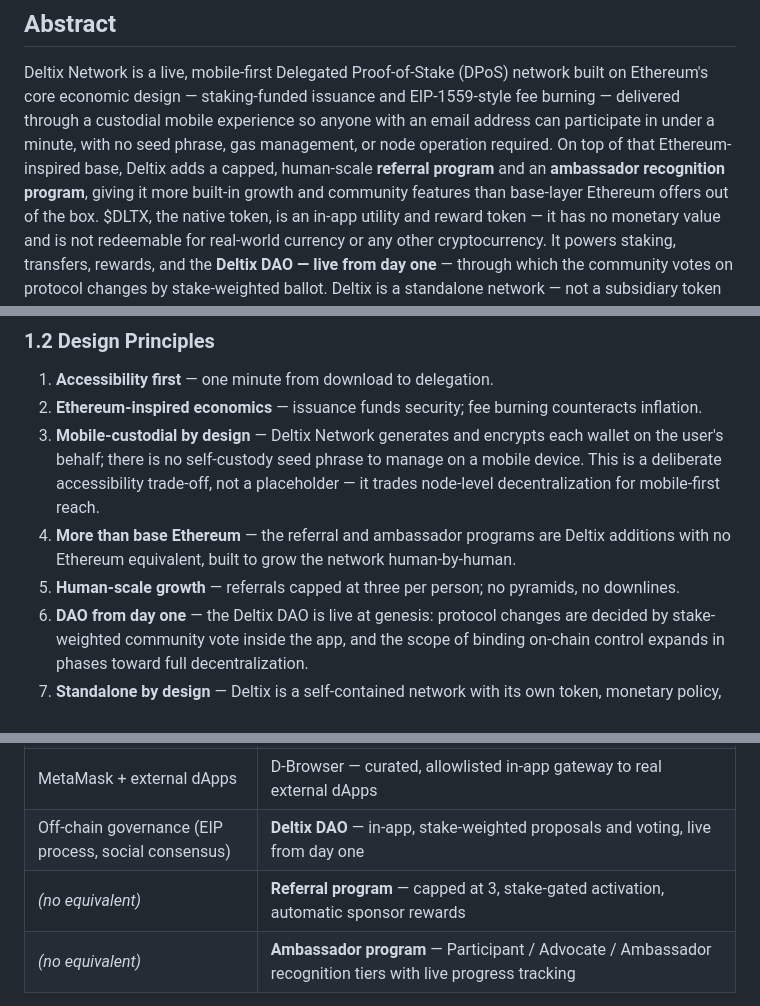
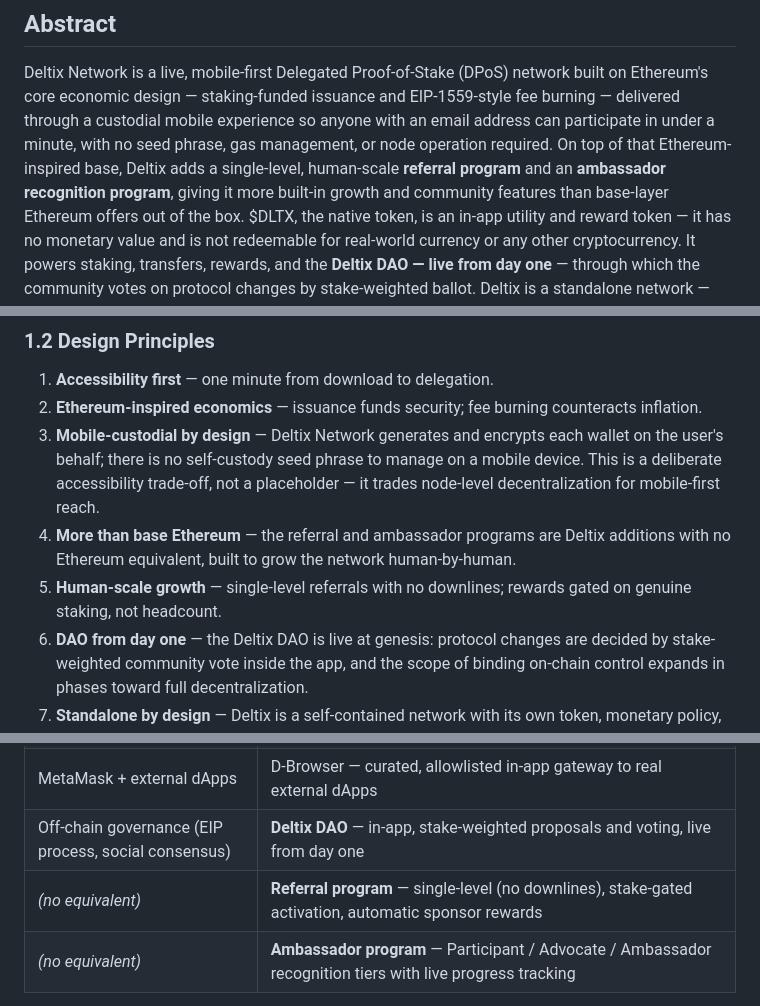
Before and after one commit to deltixnetwork/deltix-frontend-code, a Markdown page: WHITEPAPER.md, 3 parts joined by grey strips. Rendered like a GitHub page.

```diff
--- a/WHITEPAPER.md
+++ b/WHITEPAPER.md
@@ -12,7 +12,7 @@ Deltix Network is a live, mobile-first Delegated Proof-of-Stake (DPoS) network b
 core economic design — staking-funded issuance and EIP-1559-style fee burning — delivered through a
 custodial mobile experience so anyone with an email address can participate in under a minute, with
 no seed phrase, gas management, or node operation required. On top of that Ethereum-inspired base,
-Deltix adds a capped, human-scale **referral program** and an **ambassador recognition program**,
+Deltix adds a single-level, human-scale **referral program** and an **ambassador recognition program**,
 giving it more built-in growth and community features than base-layer Ethereum offers out of the box.
 $DLTX, the native token, is an in-app utility and reward token — it has no monetary value and is not
 redeemable for real-world currency or any other cryptocurrency. It powers staking, transfers,
@@ -103,7 +103,7 @@ Most staking networks demand technical sophistication: seed phrases, gas managem
    for mobile-first reach.
 4. **More than base Ethereum** — the referral and ambassador programs are Deltix additions with
    no Ethereum equivalent, built to grow the network human-by-human.
-5. **Human-scale growth** — referrals capped at three per person; no pyramids, no downlines.
+5. **Human-scale growth** — single-level referrals with no downlines; rewards gated on genuine staking, not headcount.
 6. **DAO from day one** — the Deltix DAO is live at genesis: protocol changes are decided by
    stake-weighted community vote inside the app, and the scope of binding on-chain control expands
    in phases toward full decentralization.
@@ -119,7 +119,7 @@ Most staking networks demand technical sophistication: seed phrases, gas managem
 | Self-custody wallet + seed phrase | Wallet auto-generated and AES-256-GCM encrypted server-side; unlocked with email + OTP — mobile-friendly, no seed phrase to lose |
 | MetaMask + external dApps | D-Browser — curated, allowlisted in-app gateway to real external dApps |
 | Off-chain governance (EIP process, social consensus) | **Deltix DAO** — in-app, stake-weighted proposals and voting, live from day one |
-| *(no equivalent)* | **Referral program** — capped at 3, stake-gated activation, automatic sponsor rewards |
+| *(no equivalent)* | **Referral program** — single-level (no downlines), stake-gated activation, automatic sponsor rewards |
 | *(no equivalent)* | **Ambassador program** — Participant / Advocate / Ambassador recognition tiers with live progress tracking |
 
 In short: Deltix keeps Ethereum's proven economics (staking, issuance, fee burn) and packages them for
```
Also changed, not shown: other parts of WHITEPAPER.md (+23 -19 lines).
